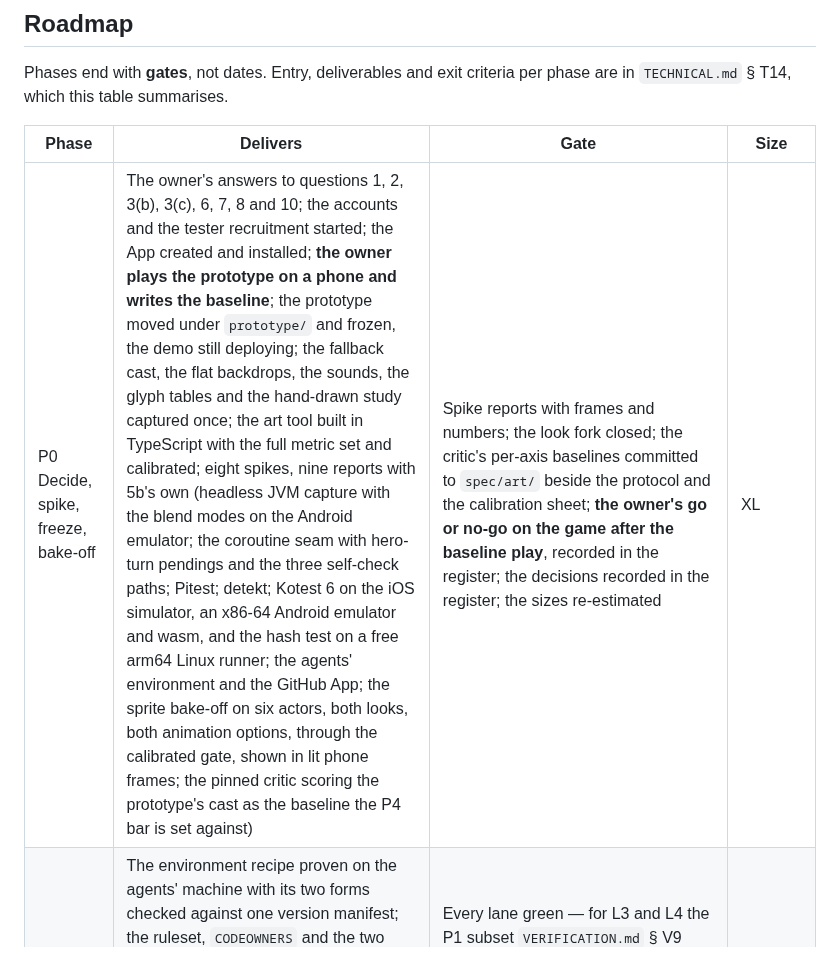
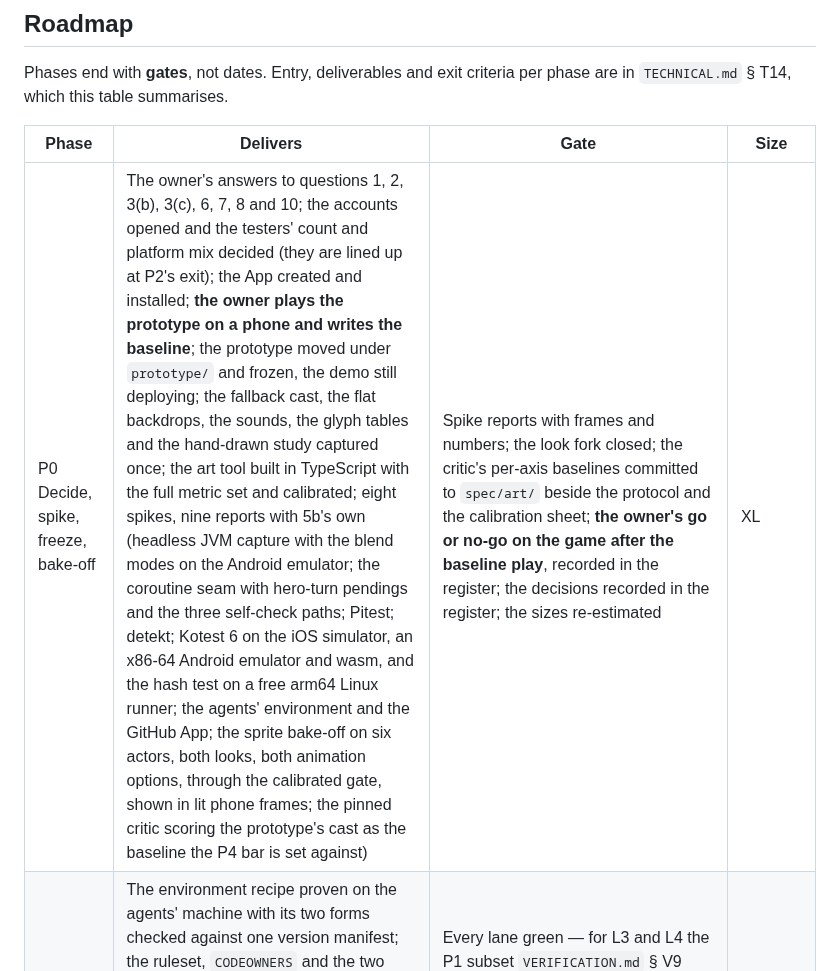
Before and after one commit to PatAkil/ember-quest, a Markdown page: plan/README.md, the part around one of its changes. GitHub-like rendering.

```diff
--- a/plan/README.md
+++ b/plan/README.md
@@ -424,7 +424,7 @@ in `TECHNICAL.md` § T14, which this table summarises.
 
 | Phase | Delivers | Gate | Size |
 |---|---|---|---|
-| P0 Decide, spike, freeze, bake-off | The owner's answers to questions 1, 2, 3(b), 3(c), 6, 7, 8 and 10; the accounts and the tester recruitment started; the App created and installed; **the owner plays the prototype on a phone and writes the baseline**; the prototype moved under `prototype/` and frozen, the demo still deploying; the fallback cast, the flat backdrops, the sounds, the glyph tables and the hand-drawn study captured once; the art tool built in TypeScript with the full metric set and calibrated; eight spikes, nine reports with 5b's own (headless JVM capture with the blend modes on the Android emulator; the coroutine seam with hero-turn pendings and the three self-check paths; Pitest; detekt; Kotest 6 on the iOS simulator, an x86-64 Android emulator and wasm, and the hash test on a free arm64 Linux runner; the agents' environment and the GitHub App; the sprite bake-off on six actors, both looks, both animation options, through the calibrated gate, shown in lit phone frames; the pinned critic scoring the prototype's cast as the baseline the P4 bar is set against) | Spike reports with frames and numbers; the look fork closed; the critic's per-axis baselines committed to `spec/art/` beside the protocol and the calibration sheet; **the owner's go or no-go on the game after the baseline play**, recorded in the register; the decisions recorded in the register; the sizes re-estimated | XL |
+| P0 Decide, spike, freeze, bake-off | The owner's answers to questions 1, 2, 3(b), 3(c), 6, 7, 8 and 10; the accounts opened and the testers' count and platform mix decided (they are lined up at P2's exit); the App created and installed; **the owner plays the prototype on a phone and writes the baseline**; the prototype moved under `prototype/` and frozen, the demo still deploying; the fallback cast, the flat backdrops, the sounds, the glyph tables and the hand-drawn study captured once; the art tool built in TypeScript with the full metric set and calibrated; eight spikes, nine reports with 5b's own (headless JVM capture with the blend modes on the Android emulator; the coroutine seam with hero-turn pendings and the three self-check paths; Pitest; detekt; Kotest 6 on the iOS simulator, an x86-64 Android emulator and wasm, and the hash test on a free arm64 Linux runner; the agents' environment and the GitHub App; the sprite bake-off on six actors, both looks, both animation options, through the calibrated gate, shown in lit phone frames; the pinned critic scoring the prototype's cast as the baseline the P4 bar is set against) | Spike reports with frames and numbers; the look fork closed; the critic's per-axis baselines committed to `spec/art/` beside the protocol and the calibration sheet; **the owner's go or no-go on the game after the baseline play**, recorded in the register; the decisions recorded in the register; the sizes re-estimated | XL |
 | P1 The rig | The environment recipe proven on the agents' machine with its two forms checked against one version manifest; the ruleset, `CODEOWNERS` and the two throwaway pull requests that prove the review mechanics, the tag ruleset, the release environment, the prototype's own workflow (the freeze check and its gates) and, if question 5 chose the runner, the private runner repository; every module wired; every lane with its budget measured on a synthetic `:core`-sized module and a synthetic storyboard; the analyser set; the spec binder; hooks and skills including the `kmp-quality` rubric | Every lane green — for L3 and L4 the P1 subset `VERIFICATION.md` § V9 names, since the oracle, the goldens and the devices' content do not exist yet — and inside its P1-measurable budget on the synthetic module and storyboard, timings in the ledger; L2b's content-scaled steps measured at P4/P5; the sizes and the calendar re-derived and **accepted by the owner, or the programme stops here** | L |
 | P2 The spec and the oracle | The prototype's harness gains `--trace`, `--ascension`, `--path`, a canonical `--dump`, the strong-party and stall fixtures and the coverage report; the Node pin confirmed and `engines` added; tag `ts-oracle-v3`; the freeze check; the golden set recorded under the cell table with a coverage report; the contract reconciled with the code, then folded into `spec/` clauses; the clause count and the re-estimate | Spec-lint clean; every clause has an id, an owner, `paths` and a status; goldens frozen; every event, status, set, sigil, pending kind, room type and ascension row appears in the golden set (but the kinds `TECHNICAL.md` § T5.3 exempts); P3 and P5 re-sized against the clause count and **accepted by the owner, or the programme stops here** | L |
 | P3 The rules | `:core` test-first, module by module; the `:sim` harness | Traces identical to the oracle on the golden set; the balance tables reproduced; the hash test green on the JVM, an x86-64 Android emulator and the iOS simulator, and once on an arm64 phone or a farm device; spec matrix 100 % for the rules areas (the clauses whose `owner` is `:core`) with no weak clause; coverage and mutation at threshold, or the recorded fallback (D8) | L |
```
Also changed, not shown: other parts of plan/README.md (+1 -1 lines), plan/TECHNICAL.md (+2 -2 lines), plan/VERIFICATION.md (+4 -4 lines).
